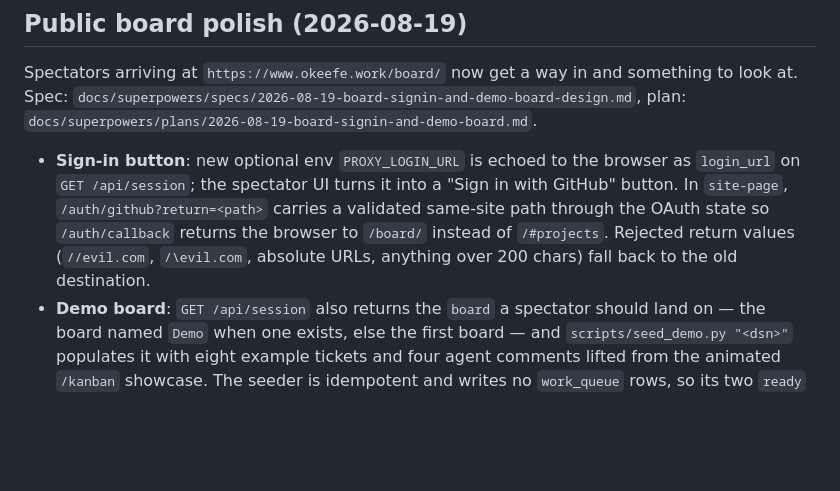
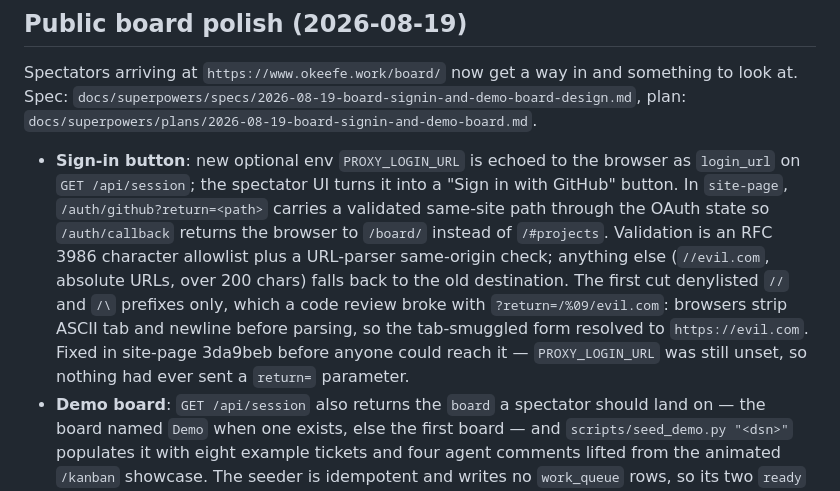
Before and after one commit to RyanO-K/kanban-cloud, a Markdown page: STATUS.md, the part around the change. Rendered like a GitHub page; blank space fills up the shorter version.

Commit message:
docs: STATUS - record the safeReturnPath open-redirect fix
Co-Authored-By: Claude Opus 5 (1M context) <noreply@anthropic.com>
Claude-Session: https://claude.ai/code/session_014aPZzozvjeGWt7UUZYBWbc

```diff
--- a/STATUS.md
+++ b/STATUS.md
@@ -13,9 +13,14 @@ plan: `docs/superpowers/plans/2026-08-19-board-signin-and-demo-board.md`.
   browser as `login_url` on `GET /api/session`; the spectator UI turns it into
   a "Sign in with GitHub" button. In `site-page`, `/auth/github?return=<path>`
   carries a validated same-site path through the OAuth state so `/auth/callback`
-  returns the browser to `/board/` instead of `/#projects`. Rejected return
-  values (`//evil.com`, `/\evil.com`, absolute URLs, anything over 200 chars)
-  fall back to the old destination.
+  returns the browser to `/board/` instead of `/#projects`. Validation is an
+  RFC 3986 character allowlist plus a URL-parser same-origin check; anything
+  else (`//evil.com`, absolute URLs, over 200 chars) falls back to the old
+  destination. The first cut denylisted `//` and `/\` prefixes only, which a
+  code review broke with `?return=/%09/evil.com`: browsers strip ASCII tab and
+  newline before parsing, so the tab-smuggled form resolved to `https://evil.com`.
+  Fixed in site-page 3da9beb before anyone could reach it — `PROXY_LOGIN_URL`
+  was still unset, so nothing had ever sent a `return=` parameter.
 - **Demo board**: `GET /api/session` also returns the `board` a spectator should
   land on — the board named `Demo` when one exists, else the first board — and
   `scripts/seed_demo.py "<dsn>"` populates it with eight example tickets and
```
